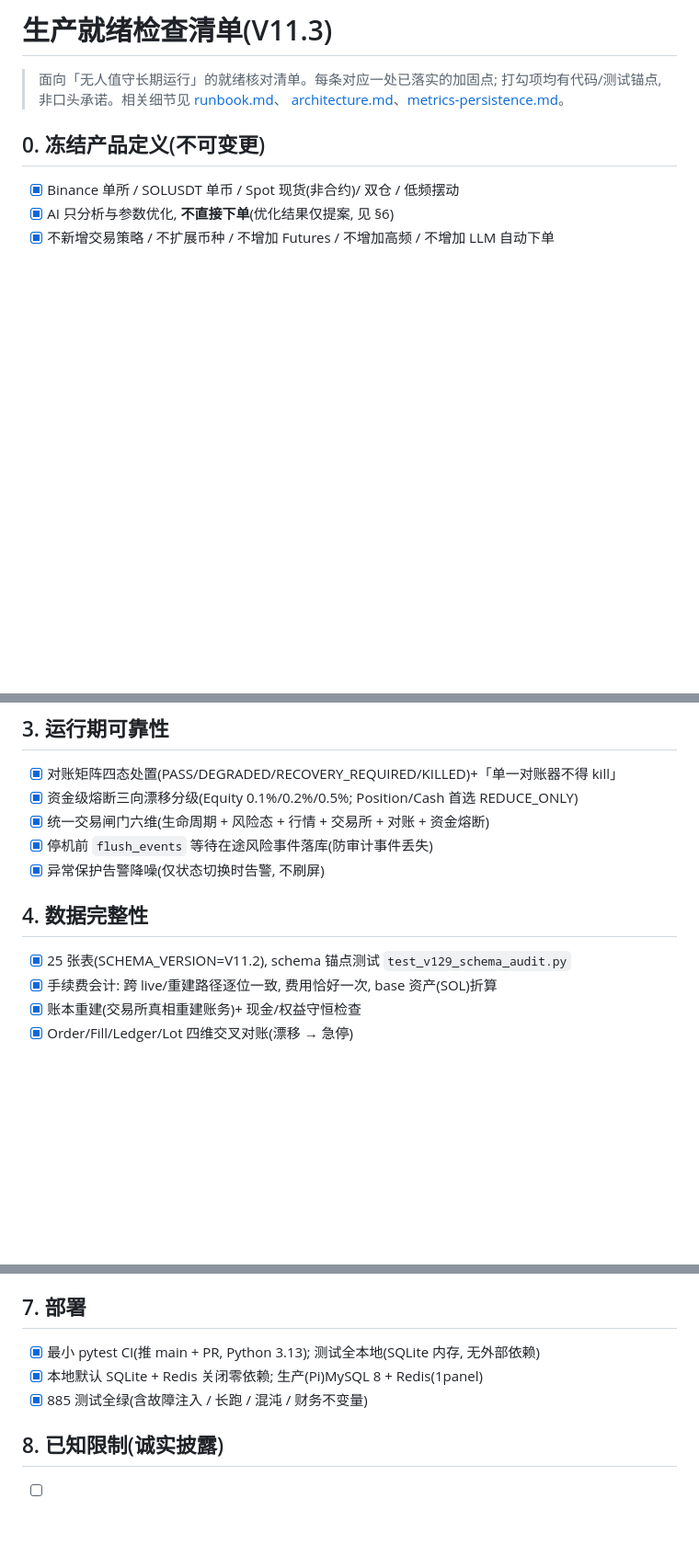
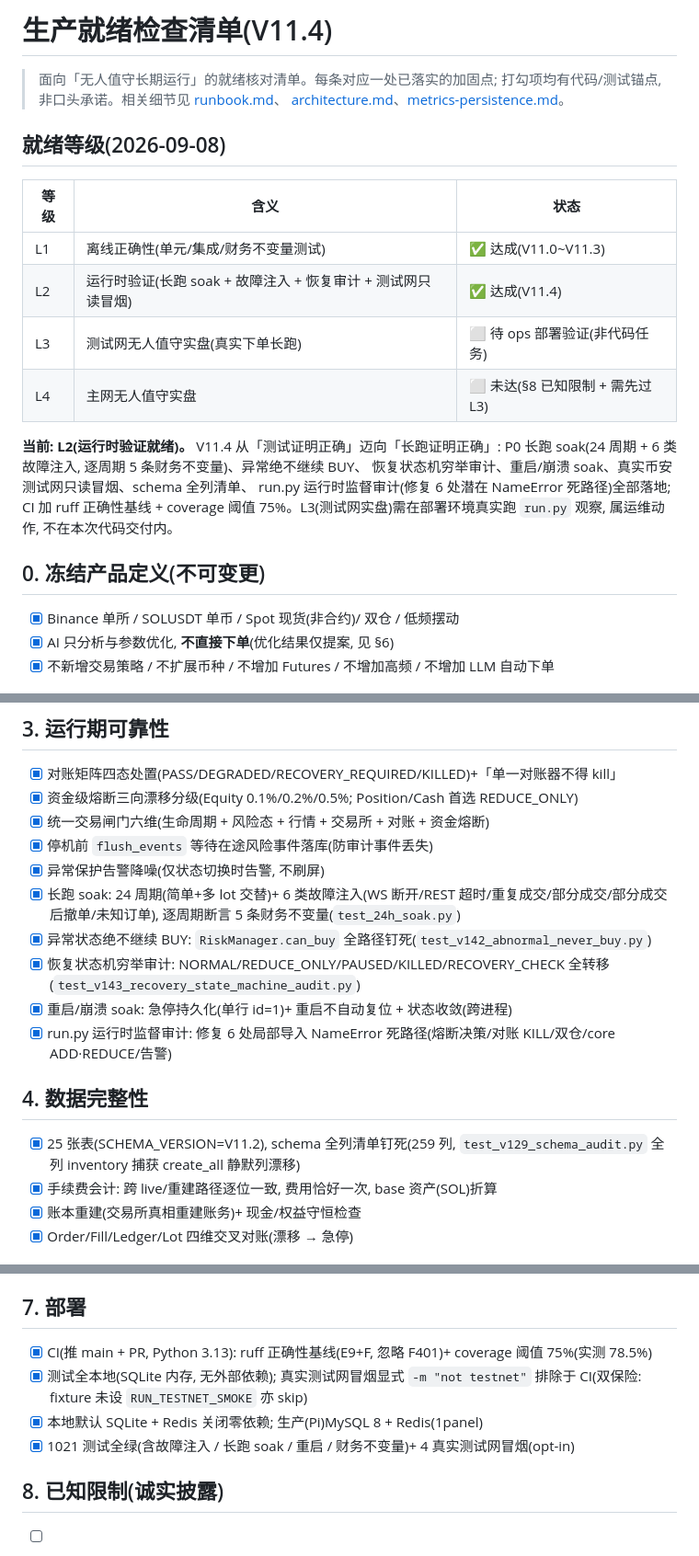
Before and after one commit to Tialon/adaptiveTrading, a Markdown page: docs/production-readiness.md, 3 parts joined by grey strips. Shown at 92% size. Drawn GitHub-style; blank space fills up the shorter version.

Commit message:
docs: P1-3 生产就绪等级更新(L2 运行时验证就绪, V11.4 加固核对)

```diff
--- a/docs/production-readiness.md
+++ b/docs/production-readiness.md
@@ -1,8 +1,23 @@
-# 生产就绪检查清单(V11.3)
+# 生产就绪检查清单(V11.4)
 
 > 面向「无人值守长期运行」的就绪核对清单。每条对应一处已落实的加固点;
 > 打勾项均有代码/测试锚点, 非口头承诺。相关细节见 [runbook.md](runbook.md)、
 > [architecture.md](architecture.md)、[metrics-persistence.md](metrics-persistence.md)。
+
+## 就绪等级(2026-09-08)
+
+| 等级 | 含义 | 状态 |
+|------|------|------|
+| L1 | 离线正确性(单元/集成/财务不变量测试) | ✅ 达成(V11.0~V11.3) |
+| L2 | 运行时验证(长跑 soak + 故障注入 + 恢复审计 + 测试网只读冒烟) | ✅ 达成(V11.4) |
+| L3 | 测试网无人值守实盘(真实下单长跑) | ⬜ 待 ops 部署验证(非代码任务) |
+| L4 | 主网无人值守实盘 | ⬜ 未达(§8 已知限制 + 需先过 L3) |
+
+**当前: L2(运行时验证就绪)。** V11.4 从「测试证明正确」迈向「长跑证明正确」:
+P0 长跑 soak(24 周期 + 6 类故障注入, 逐周期 5 条财务不变量)、异常绝不继续 BUY、
+恢复状态机穷举审计、重启/崩溃 soak、真实币安测试网只读冒烟、schema 全列清单、
+run.py 运行时监督审计(修复 6 处潜在 NameError 死路径)全部落地; CI 加 ruff 正确性基线 +
+coverage 阈值 75%。L3(测试网实盘)需在部署环境真实跑 `run.py` 观察, 属运维动作, 不在本次代码交付内。
 
 ## 0. 冻结产品定义(不可变更)
 
@@ -33,10 +48,15 @@
 - [x] 统一交易闸门六维(生命周期 + 风险态 + 行情 + 交易所 + 对账 + 资金熔断)
 - [x] 停机前 `flush_events` 等待在途风险事件落库(防审计事件丢失)
 - [x] 异常保护告警降噪(仅状态切换时告警, 不刷屏)
+- [x] 长跑 soak: 24 周期(简单+多 lot 交替)+ 6 类故障注入(WS 断开/REST 超时/重复成交/部分成交/部分成交后撤单/未知订单), 逐周期断言 5 条财务不变量(`test_24h_soak.py`)
+- [x] 异常状态绝不继续 BUY: `RiskManager.can_buy` 全路径钉死(`test_v142_abnormal_never_buy.py`)
+- [x] 恢复状态机穷举审计: NORMAL/REDUCE_ONLY/PAUSED/KILLED/RECOVERY_CHECK 全转移(`test_v143_recovery_state_machine_audit.py`)
+- [x] 重启/崩溃 soak: 急停持久化(单行 id=1)+ 重启不自动复位 + 状态收敛(跨进程)
+- [x] run.py 运行时监督审计: 修复 6 处局部导入 NameError 死路径(熔断决策/对账 KILL/双仓/core ADD·REDUCE/告警)
 
 ## 4. 数据完整性
 
-- [x] 25 张表(SCHEMA_VERSION=V11.2), schema 锚点测试 `test_v129_schema_audit.py`
+- [x] 25 张表(SCHEMA_VERSION=V11.2), schema 全列清单钉死(259 列, `test_v129_schema_audit.py` 全列 inventory 捕获 create_all 静默列漂移)
 - [x] 手续费会计: 跨 live/重建路径逐位一致, 费用恰好一次, base 资产(SOL)折算
 - [x] 账本重建(交易所真相重建账务)+ 现金/权益守恒检查
 - [x] Order/Fill/Ledger/Lot 四维交叉对账(漂移 → 急停)
@@ -56,9 +76,10 @@
 
 ## 7. 部署
 
-- [x] 最小 pytest CI(推 main + PR, Python 3.13); 测试全本地(SQLite 内存, 无外部依赖)
+- [x] CI(推 main + PR, Python 3.13): ruff 正确性基线(E9+F, 忽略 F401)+ coverage 阈值 75%(实测 78.5%)
+- [x] 测试全本地(SQLite 内存, 无外部依赖); 真实测试网冒烟显式 `-m "not testnet"` 排除于 CI(双保险: fixture 未设 `RUN_TESTNET_SMOKE` 亦 skip)
 - [x] 本地默认 SQLite + Redis 关闭零依赖; 生产(Pi)MySQL 8 + Redis(1panel)
-- [x] 885 测试全绿(含故障注入 / 长跑 / 混沌 / 财务不变量)
+- [x] 1021 测试全绿(含故障注入 / 长跑 soak / 重启 / 财务不变量)+ 4 真实测试网冒烟(opt-in)
 
 ## 8. 已知限制(诚实披露)
 
```
Also changed, not shown: other parts of docs/production-readiness.md (+1 -0 lines).
